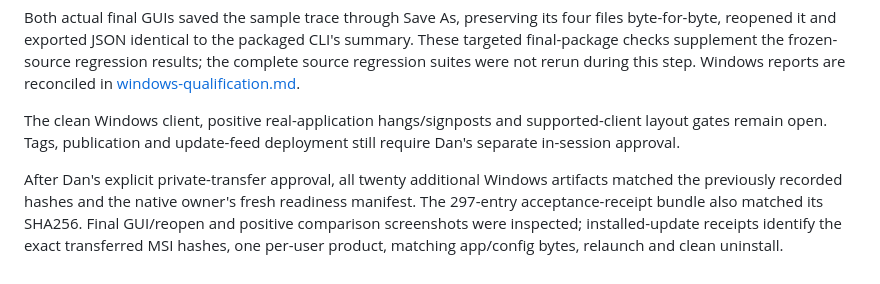
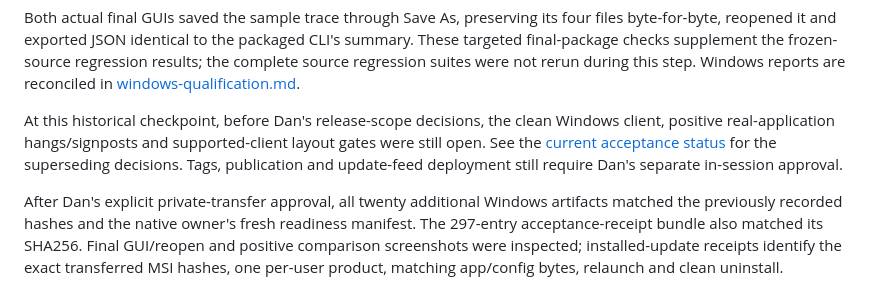
Before and after one commit to danjboyd/gnustep-performance-dashboard, a Markdown page: docs/v0.1.1-validation.md, the part around the change. GitHub-like rendering.

Commit message:
Label historical release-gate wording

```diff
--- a/docs/v0.1.1-validation.md
+++ b/docs/v0.1.1-validation.md
@@ -208,9 +208,12 @@ frozen-source regression results; the complete source regression suites were
 not rerun during this step. Windows reports are reconciled in
 [windows-qualification.md](windows-qualification.md#final-review-results-october-22).
 
-The clean Windows client, positive real-application hangs/signposts and
-supported-client layout gates remain open. Tags, publication and update-feed
-deployment still require Dan's separate in-session approval.
+At this historical checkpoint, before Dan's release-scope decisions, the
+clean Windows client, positive real-application hangs/signposts and
+supported-client layout gates were still open. See the
+[current acceptance status](#acceptance-status-october-22) for the superseding
+decisions. Tags, publication and update-feed deployment still require Dan's
+separate in-session approval.
 
 After Dan's explicit private-transfer approval, all twenty additional Windows
 artifacts matched the previously recorded hashes and the native owner's fresh
```
Also changed, not shown: docs/v0.1.2-plan.md (+4 -0 lines).
